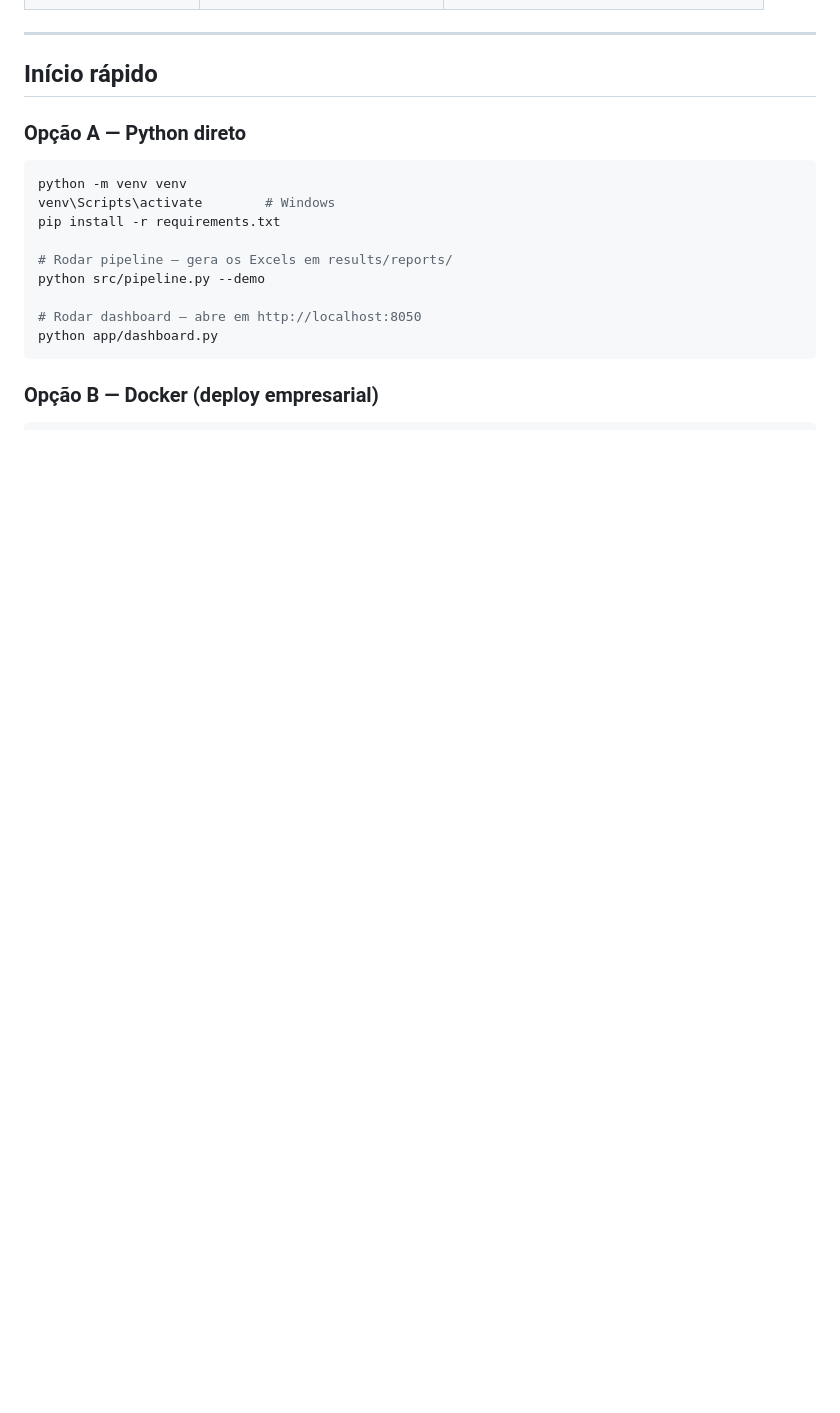
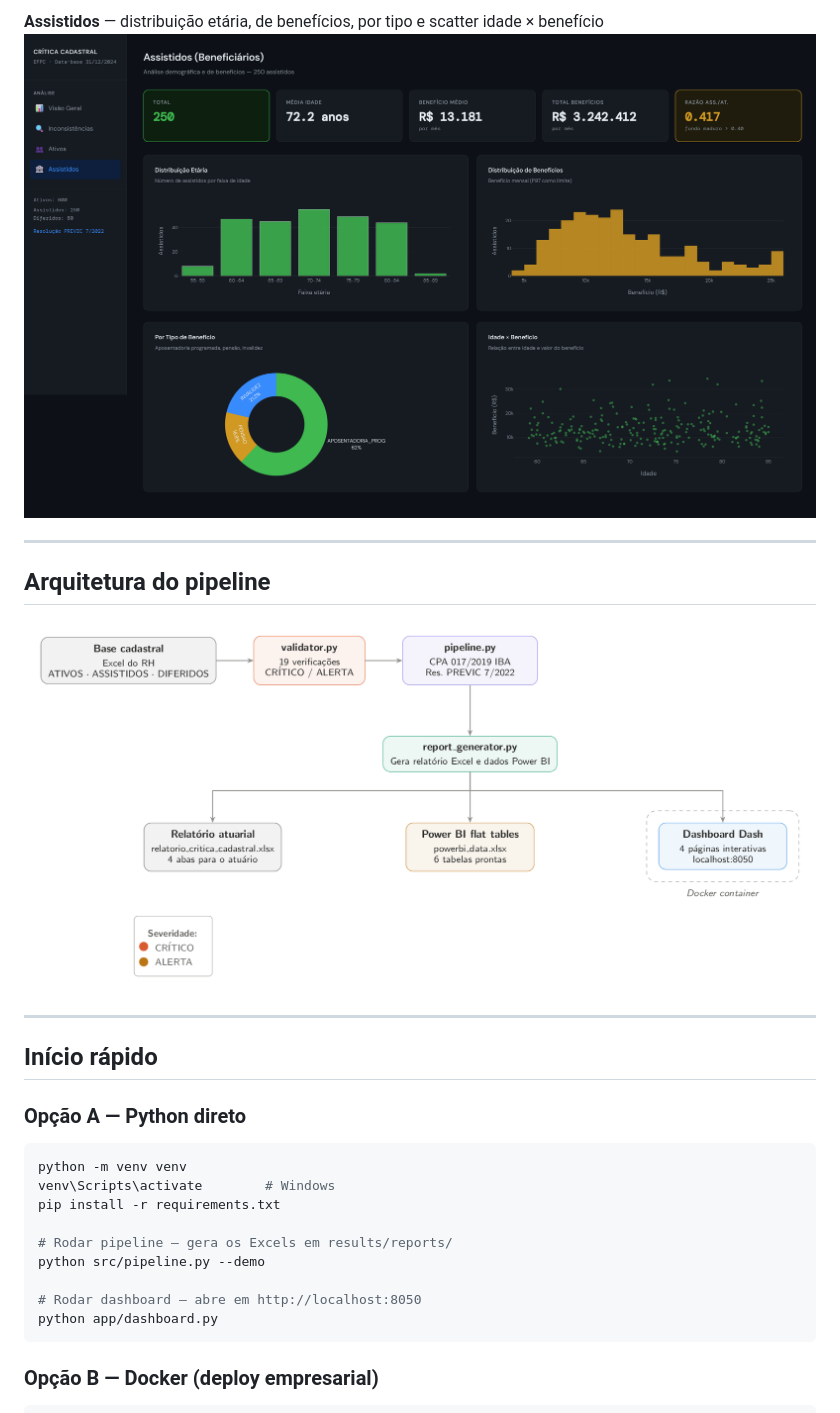
Before and after one commit to arthurpmotta02/cadastral-actuarial-pipeline, a Markdown page: README.md, the part around the change printed below. GitHub-like rendering; pictures changed too: docs/assistidos.png (added), docs/pipeline_diagram.png (added); blank space fills up the shorter version.

Commit message:
docs: add dashboard screenshots and pipeline architecture diagram

```diff
--- a/README.md
+++ b/README.md
@@ -29,3 +43,11 @@ Na prática esse processo é feito manualmente em Excel. Este pipeline automatiz
+**Assistidos** — distribuição etária, de benefícios, por tipo e scatter idade × benefício
+![Assistidos](docs/assistidos.png)
+
+---
+
+## Arquitetura do pipeline
+
+![Pipeline](docs/pipeline_diagram.png)
 
 ---
 
```
Also changed, not shown: other parts of README.md (+40 -39 lines), docs/ativos.png (added), docs/inconsistencias.png (added), docs/visao_geral.png (added).
